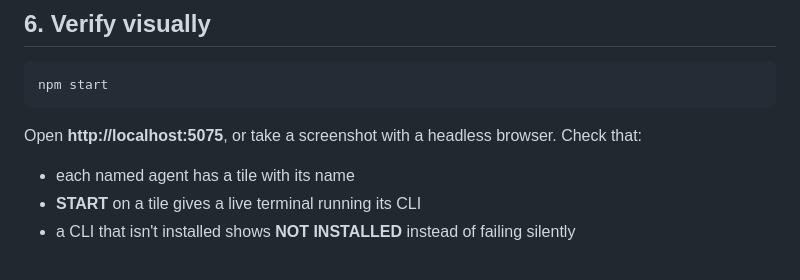
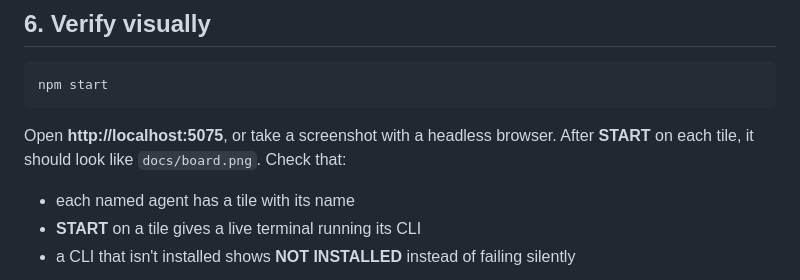
Before and after one commit to ydarwish1/agentterminal, a Markdown page: INSTALL-FOR-AGENTS.md, the part around the change. Rendered like a GitHub page.

````diff
--- a/INSTALL-FOR-AGENTS.md
+++ b/INSTALL-FOR-AGENTS.md
@@ -67,7 +67,7 @@ For a one-off terminal, you don't need an agent: **EDIT → ADD**, switch on a C
 npm start
 ```
 
-Open **http://localhost:5075**, or take a screenshot with a headless browser. Check that:
+Open **http://localhost:5075**, or take a screenshot with a headless browser. After **START** on each tile, it should look like `docs/board.png`. Check that:
 - each named agent has a tile with its name
 - **START** on a tile gives a live terminal running its CLI
 - a CLI that isn't installed shows **NOT INSTALLED** instead of failing silently
````
Also changed, not shown: README.md (+7 -0 lines), docs/add-a-terminal.png (added), docs/board.png (added).
